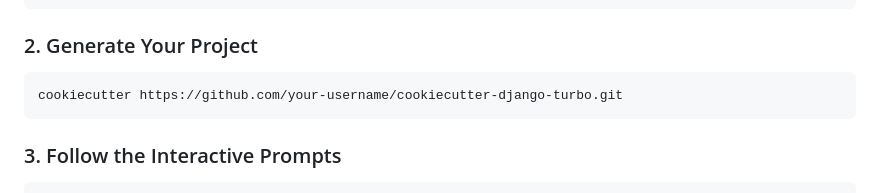
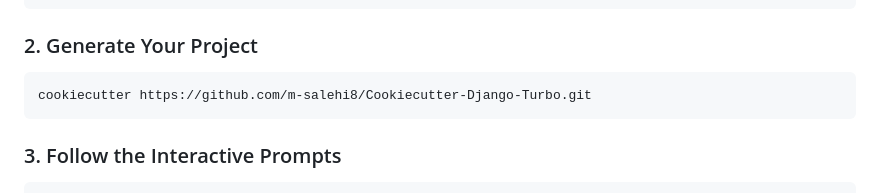
Before and after one commit to m-salehi8/Cookiecutter-Django-Turbo, a Markdown page: README.md, the part around the change. Rendered like a GitHub page.

Commit message:
change repo url

````diff
--- a/README.md
+++ b/README.md
@@ -43,7 +43,7 @@ pip install cookiecutter
 
 ### 2. Generate Your Project
 ```bash
-cookiecutter https://github.com/your-username/cookiecutter-django-turbo.git
+cookiecutter https://github.com/m-salehi8/Cookiecutter-Django-Turbo.git
 ```
 
 ### 3. Follow the Interactive Prompts
````
